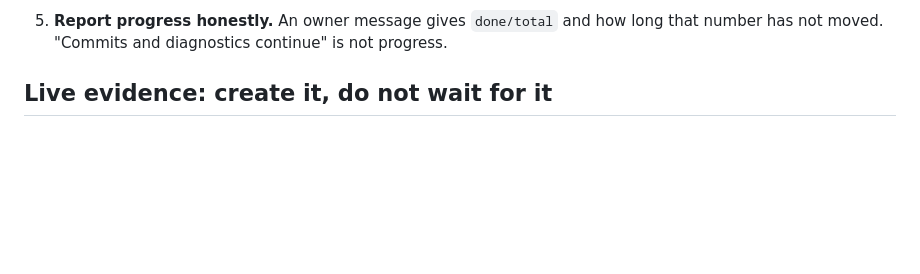
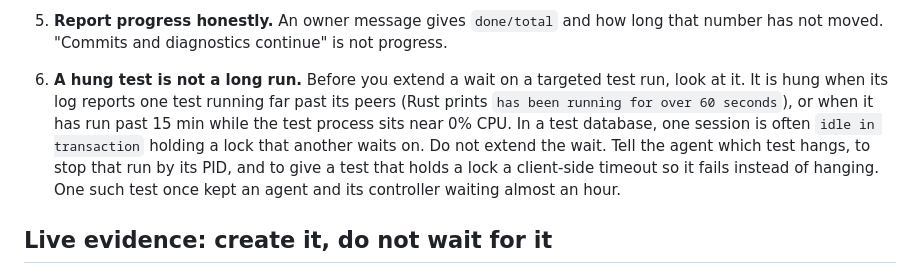
Before and after one commit to nhype/telegram-harness, a Markdown page: skills/harness-controller/SKILL.md, the part around the change. Drawn GitHub-style; blank space fills up the shorter version.

Commit message:
controller: a hung test is not a long run
Co-Authored-By: Claude Opus 5.5 <noreply@anthropic.com>

```diff
--- a/skills/harness-controller/SKILL.md
+++ b/skills/harness-controller/SKILL.md
@@ -200,6 +200,13 @@ the owner was asked.
    - anything else → send the next concrete step that closes a checklist item.
 5. **Report progress honestly.** An owner message gives `done/total` and how long that number has not
    moved. "Commits and diagnostics continue" is not progress.
+6. **A hung test is not a long run.** Before you extend a wait on a targeted test run, look at it. It is
+   hung when its log reports one test running far past its peers (Rust prints `has been running for over
+   60 seconds`), or when it has run past 15 min while the test process sits near 0% CPU. In a test
+   database, one session is often `idle in transaction` holding a lock that another waits on. Do not
+   extend the wait. Tell the agent which test hangs, to stop that run by its PID, and to give a test that
+   holds a lock a client-side timeout so it fails instead of hanging. One such test once kept an agent
+   and its controller waiting almost an hour.
 
 ## Live evidence: create it, do not wait for it
 
```
